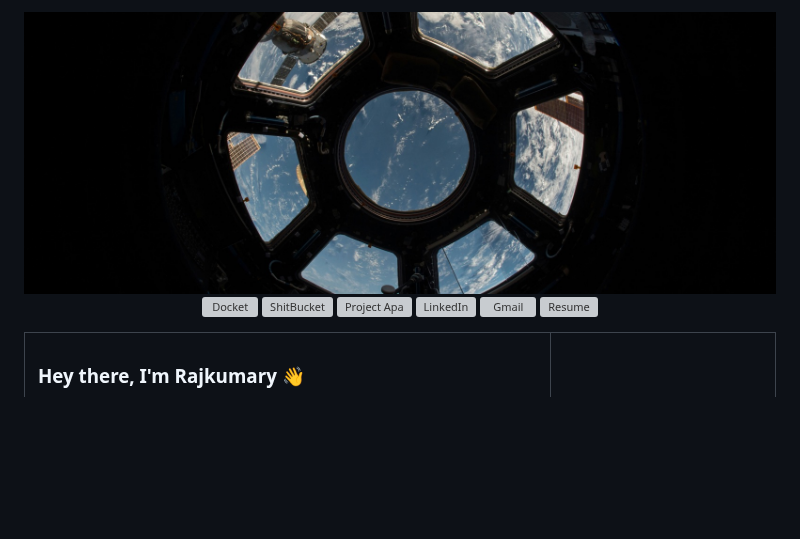
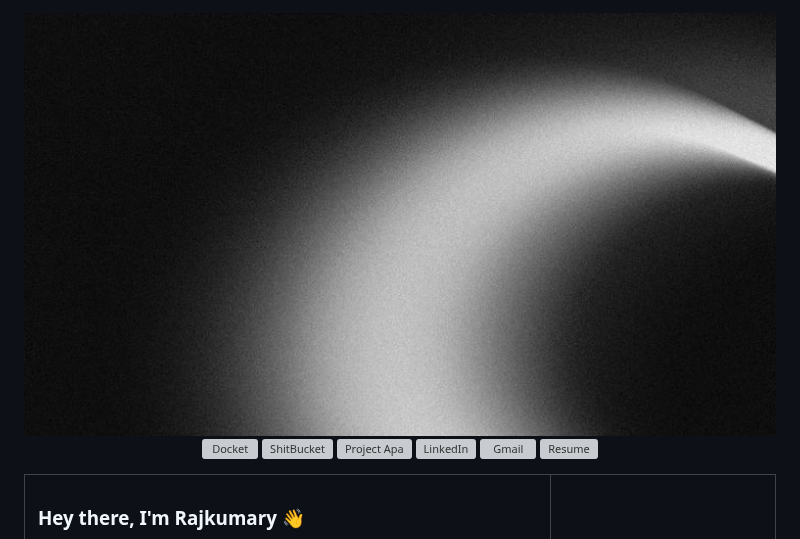
Before and after one commit to randomsapiens1/randomsapiens1, a Markdown page: README.md, the part around the change. Rendered like a GitHub page; pictures changed too: assets/banner-2.jpeg (added); blank space fills up the shorter version; grey boxes are pictures that could not be loaded.

Commit message:
Swap cover banner to banner-2
Co-Authored-By: Claude Sonnet 5 <noreply@anthropic.com>
Claude-Session: https://claude.ai/code/session_01UZJr57rzDRcLkjBBk5ezSG

```diff
--- a/README.md
+++ b/README.md
@@ -1,5 +1,5 @@
 <div align="center">
-  <img src="./assets/banner.jpg" width="100%" alt="banner" />
+  <img src="./assets/banner-2.jpeg" width="100%" alt="banner" />
 </div>
 
 <div align="center">
```
